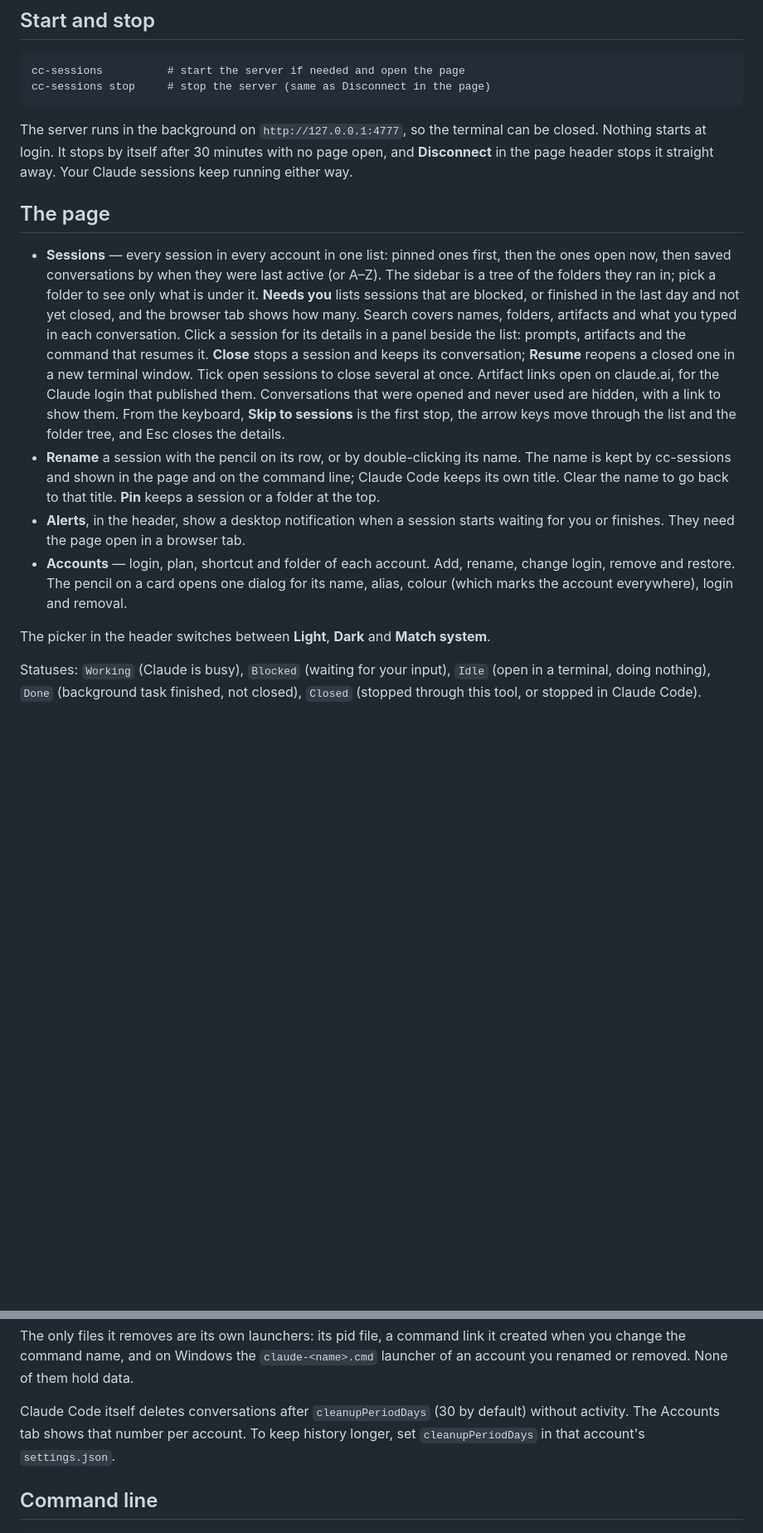
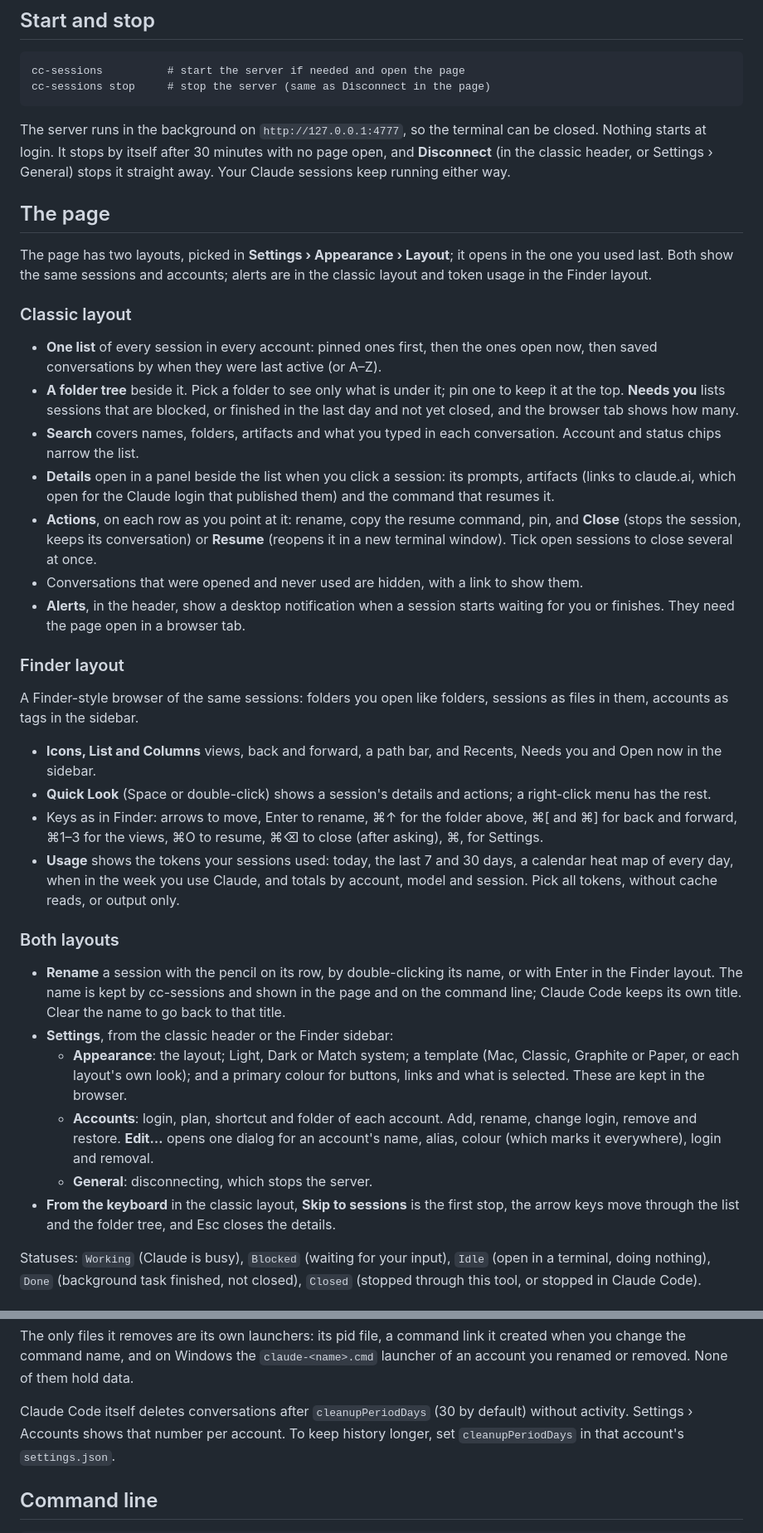
Before and after one commit to barath-dev/cc-sessions, a Markdown page: README.md, 2 parts joined by grey strips. Shown at 83% size. Drawn GitHub-style; blank space fills up the shorter version.

```diff
--- a/README.md
+++ b/README.md
@@ -54,33 +56,65 @@ cc-sessions stop     # stop the server (same as Disconnect in the page)
 
 The server runs in the background on `http://127.0.0.1:4777`, so the terminal can be
 closed. Nothing starts at login. It stops by itself after 30 minutes with no page open,
-and **Disconnect** in the page header stops it straight away. Your Claude sessions keep
-running either way.
+and **Disconnect** (in the classic header, or Settings › General) stops it straight away.
+Your Claude sessions keep running either way.
 
 ## The page
 
-- **Sessions** — every session in every account in one list: pinned ones first, then the
-  ones open now, then saved conversations by when they were last active (or A–Z). The
-  sidebar is a tree of the folders they ran in; pick a folder to see only what is under
-  it. **Needs you** lists sessions that are blocked, or finished in the last day and not
-  yet closed, and the browser tab shows how many. Search covers names, folders, artifacts and what you
-  typed in each conversation. Click a session for its details in a panel beside the list:
-  prompts, artifacts and the command that resumes it. **Close** stops a session and keeps
-  its conversation; **Resume** reopens a closed one in a new terminal window. Tick open
-  sessions to close several at once. Artifact links open on claude.ai, for the Claude
-  login that published them. Conversations that were opened and never used are hidden,
-  with a link to show them. From the keyboard, **Skip to sessions** is the first stop, the
-  arrow keys move through the list and the folder tree, and Esc closes the details.
-- **Rename** a session with the pencil on its row, or by double-clicking its name. The name is kept by cc-sessions and
-  shown in the page and on the command line; Claude Code keeps its own title. Clear the
-  name to go back to that title. **Pin** keeps a session or a folder at the top.
+The page has two layouts, picked in **Settings › Appearance › Layout**; it opens in the one
+you used last. Both show the same sessions and accounts; alerts are in the classic layout
+and token usage in the Finder layout.
+
+### Classic layout
+
+- **One list** of every session in every account: pinned ones first, then the ones open
+  now, then saved conversations by when they were last active (or A–Z).
+- **A folder tree** beside it. Pick a folder to see only what is under it; pin one to keep
+  it at the top. **Needs you** lists sessions that are blocked, or finished in the last day
+  and not yet closed, and the browser tab shows how many.
+- **Search** covers names, folders, artifacts and what you typed in each conversation.
+  Account and status chips narrow the list.
+- **Details** open in a panel beside the list when you click a session: its prompts,
+  artifacts (links to claude.ai, which open for the Claude login that published them) and
+  the command that resumes it.
+- **Actions**, on each row as you point at it: rename, copy the resume command, pin, and
+  **Close** (stops the session, keeps its conversation) or **Resume** (reopens it in a new
+  terminal window). Tick open sessions to close several at once.
+- Conversations that were opened and never used are hidden, with a link to show them.
 - **Alerts**, in the header, show a desktop notification when a session starts waiting for
   you or finishes. They need the page open in a browser tab.
-- **Accounts** — login, plan, shortcut and folder of each account. Add, rename, change
-  login, remove and restore. The pencil on a card opens one dialog for its name, alias,
-  colour (which marks the account everywhere), login and removal.
 
-The picker in the header switches between **Light**, **Dark** and **Match system**.
+### Finder layout
+
+A Finder-style browser of the same sessions: folders you open like folders, sessions as
+files in them, accounts as tags in the sidebar.
+
+- **Icons, List and Columns** views, back and forward, a path bar, and Recents, Needs you
+  and Open now in the sidebar.
+- **Quick Look** (Space or double-click) shows a session's details and actions; a
+  right-click menu has the rest.
+- Keys as in Finder: arrows to move, Enter to rename, ⌘↑ for the folder above, ⌘[ and ⌘]
+  for back and forward, ⌘1–3 for the views, ⌘O to resume, ⌘⌫ to close (after asking),
+  ⌘, for Settings.
+- **Usage** shows the tokens your sessions used: today, the last 7 and 30 days, a calendar
+  heat map of every day, when in the week you use Claude, and totals by account, model
+  and session. Pick all tokens, without cache reads, or output only.
+
+### Both layouts
+
+- **Rename** a session with the pencil on its row, by double-clicking its name, or with
+  Enter in the Finder layout. The name is kept by cc-sessions and shown in the page and on
+  the command line; Claude Code keeps its own title. Clear the name to go back to that title.
+- **Settings**, from the classic header or the Finder sidebar:
+  - **Appearance**: the layout; Light, Dark or Match system; a template (Mac, Classic,
+    Graphite or Paper, or each layout's own look); and a primary colour for buttons, links
+    and what is selected. These are kept in the browser.
+  - **Accounts**: login, plan, shortcut and folder of each account. Add, rename, change
+    login, remove and restore. **Edit…** opens one dialog for an account's name, alias,
+    colour (which marks it everywhere), login and removal.
+  - **General**: disconnecting, which stops the server.
+- **From the keyboard** in the classic layout, **Skip to sessions** is the first stop, the
+  arrow keys move through the list and the folder tree, and Esc closes the details.
 
 Statuses: `Working` (Claude is busy), `Blocked` (waiting for your input), `Idle` (open in
 a terminal, doing nothing), `Done` (background task finished, not closed), `Closed`
@@ -103,7 +137,7 @@ when you change the command name, and on Windows the `claude-<name>.cmd` launche
 account you renamed or removed. None of them hold data.
 
 Claude Code itself deletes conversations after `cleanupPeriodDays` (30 by default) without
-activity. The Accounts tab shows that number per account. To keep history longer, set
+activity. Settings › Accounts shows that number per account. To keep history longer, set
 `cleanupPeriodDays` in that account's `settings.json`.
 
 ## Command line
```
Also changed, not shown: other parts of README.md (+13 -3 lines), docs/demo.png, 14 other files.
